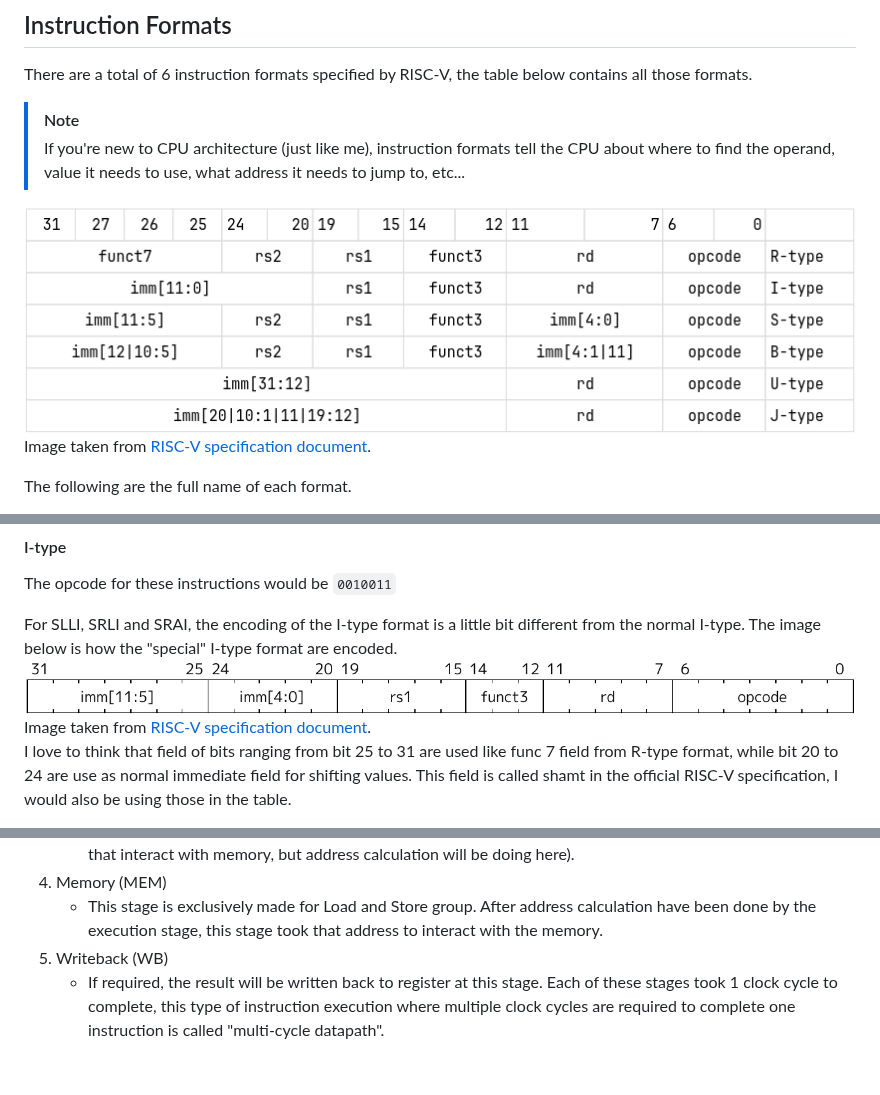
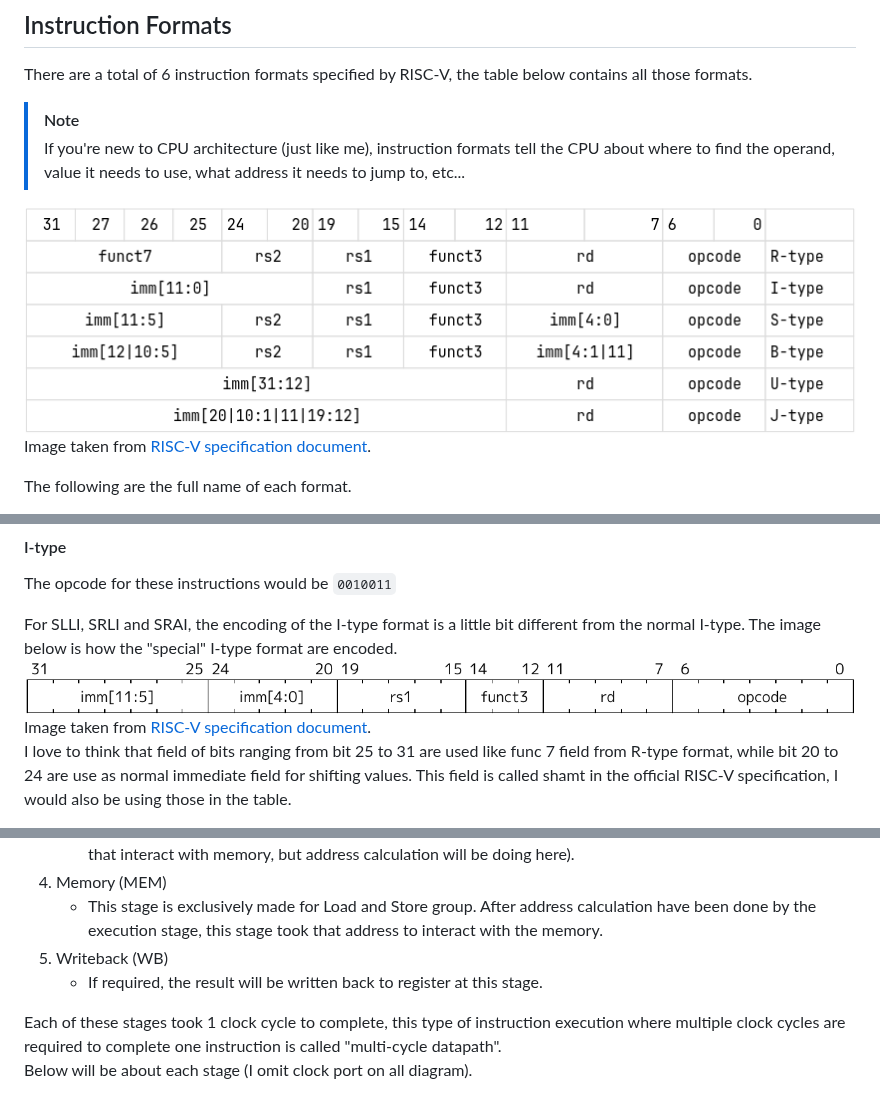
Before and after one commit to WachirawichN/C0-CPU, a Markdown page: docs/README.md, 3 parts joined by grey strips. GitHub-like rendering; blank space fills up the shorter version.

```diff
--- a/docs/README.md
+++ b/docs/README.md
@@ -38,7 +38,7 @@ There are a total of 6 instruction formats specified by RISC-V, the table below
 > [!NOTE]
 > If you're new to CPU architecture (just like me), instruction formats tell the CPU about where to find the operand, value it needs to use, what address it needs to jump to, etc...
 
-![Instruction formats](./imgs/instruction_formats.png)<br>
+![Instruction formats](./imgs/architecture/instruction_formats.png)<br>
 Image taken from [RISC-V specification document](https://docs.riscv.org/reference/isa/_attachments/riscv-unprivileged.pdf).<br>
 
 The following are the full name of each format.
@@ -95,7 +95,7 @@ The opcode for these instructions would be `0110011`<br>
 The opcode for these instructions would be `0010011`<br>
 
 For SLLI, SRLI and SRAI, the encoding of the I-type format is a little bit different from the normal I-type. The image below is how the "special" I-type format are encoded.<br>
-![Special I-type format](./imgs/special_i-type_format.png)<br>
+![Special I-type format](./imgs/architecture/special_i-type_format.png)<br>
 Image taken from [RISC-V specification document](https://docs.riscv.org/reference/isa/_attachments/riscv-unprivileged.pdf).<br>
 I love to think that field of bits ranging from bit 25 to 31 are used like func 7 field from R-type format, while bit 20 to 24 are use as normal immediate field for shifting values. This field is called shamt in the official RISC-V specification, I would also be using those in the table.<br>
 
@@ -187,5 +187,7 @@ In C0, execution of an instruction will be divided into 5 stages, there are<br>
     * This stage is exclusively made for Load and Store group. After address calculation have been done by the execution stage, this stage took that address to interact with the memory.
 5. Writeback (WB)
     * If required, the result will be written back to register at this stage.
+
 Each of these stages took 1 clock cycle to complete, this type of instruction execution where multiple clock cycles are required to complete one instruction is called "multi-cycle datapath".<br>
+Below will be about each stage (I omit clock port on all diagram).<br>
 
```
Also changed, not shown: other parts of docs/README.md (+7 -1 lines), docs/imgs/architecture/instruction_formats.png (renamed from docs/imgs/instruction_formats.png), docs/imgs/architecture/special_i-type_format.png (renamed from docs/imgs/special_i-type_format.png), 3 other files.
